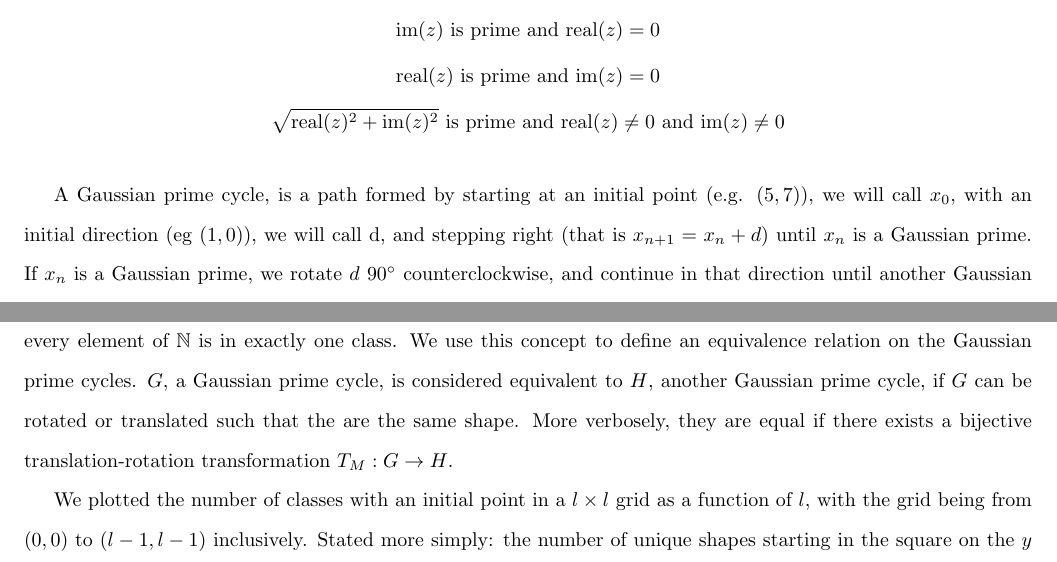
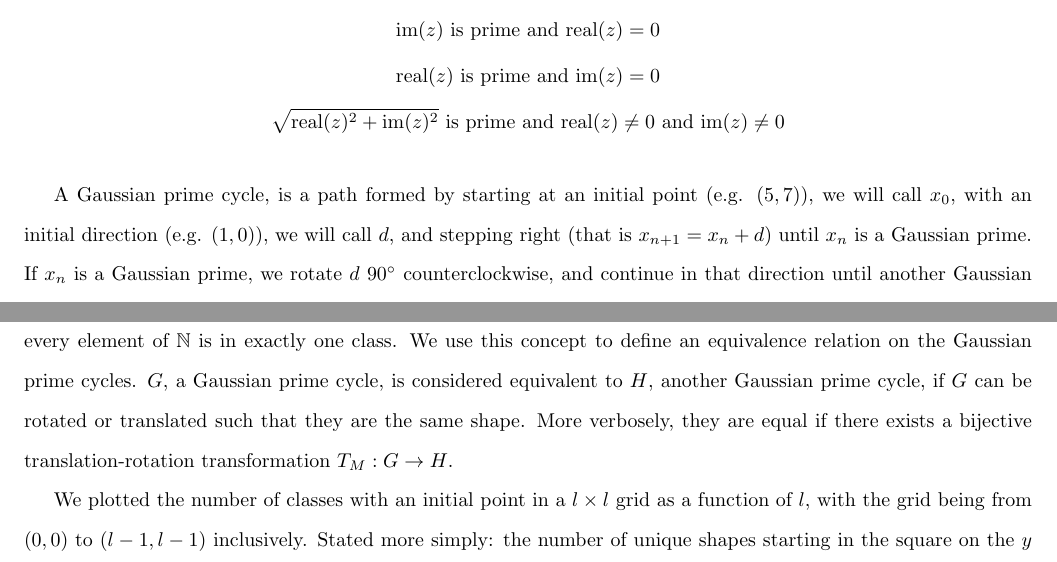
Before and after one commit to Tyler-Hardin/gaussian-prime-cycles, a LaTeX document (paper/paper.tex): two parts of page 1 of 4, joined at a grey line, cut so that both start at the same text. Compiled offline with pdfLaTeX.

Commit message:
Update paper.tex
Fixed all but last page of comments

```diff
--- a/paper/paper.tex
+++ b/paper/paper.tex
@@ -23,7 +23,7 @@ A Gaussian integer is a complex number restricted to integer-valued real and com
   \sqrt{\mbox{real}(z)^2 + \mbox{im}(z)^2} \mbox{ is prime and } \mbox{real}(z) \neq 0 \mbox{ and } \mbox{im}(z) \neq 0
 \end{gather*}
 
-A Gaussian prime cycle, is a path formed by starting at an initial point (e.g. $(5,7)$), we will call $x_0$, with an initial direction (eg $(1,0)$), we will call d, and stepping right (that is $x_{n+1}=x_n + d$) until $x_n$ is a Gaussian prime. If $x_n$ is a Gaussian prime, we rotate $d$ $90^{\circ}$ counterclockwise, and continue in that direction until another Gaussian prime is encountered; then we rotate again. This process continues until we return to our initial point \textit{and} have our initial direction. The cycles are not proven to exist for all initial points, and as a new problem, it may be a while until the result is known. \cite{mathoverflow,wolfram}
+A Gaussian prime cycle, is a path formed by starting at an initial point (e.g. $(5,7)$), we will call $x_0$, with an initial direction (e.g. $(1,0)$), we will call $d$, and stepping right (that is $x_{n+1}=x_n + d$) until $x_n$ is a Gaussian prime. If $x_n$ is a Gaussian prime, we rotate $d$ $90^{\circ}$ counterclockwise, and continue in that direction until another Gaussian prime is encountered; then we rotate again. This process continues until we return to our initial point \textit{and} have our initial direction. The cycles are not proven to exist for all initial points, and as a new problem, it may be a while until the result is known. \cite{mathoverflow,wolfram}
 
 For our purposes, an equivalence relation is a relation that partitions a set.
 Equivalence classes are sets of elements that are all equal under a given equivalence relation. It is a known property of equivalence relations that every element belongs to exactly one class.
@@ -31,7 +31,7 @@ An example would be the natural numbers with the equivalence relation being equi
 If $n$, a natural number, is even, it belongs to the class of even numbers which are all equal mod 2.
 And vice versa if it is odd. Every natural number is either even or odd, so every natural number is in at least one class. No natural number is both even and odd, so no natural number can be in both classes. Thus every element of $\mathbb{N}$ is in exactly one class.
 We use this concept to define an equivalence relation on the Gaussian prime cycles.
-$G$, a Gaussian prime cycle, is considered equivalent to $H$, another Gaussian prime cycle, if $G$ can be rotated or translated such that the are the same shape.
+$G$, a Gaussian prime cycle, is considered equivalent to $H$, another Gaussian prime cycle, if $G$ can be rotated or translated such that they are the same shape.
 More verbosely, they are equal if there exists a bijective translation-rotation transformation $T_M:G \to H$.
 
 We plotted the number of classes with an initial point in a $l \times l$ grid as a function of $l$, with the grid being from $(0,0)$ to $(l-1,l-1)$ inclusively. Stated more simply: the number of unique shapes starting in the square on the $y$ axis and the size of the square on the $x$ axis. This allows us to see what the likely trend is as to the rate of discovering new shapes as one searches farther from $(0,0)$. The cycle may leave the square, only the initial point is considered.
```
